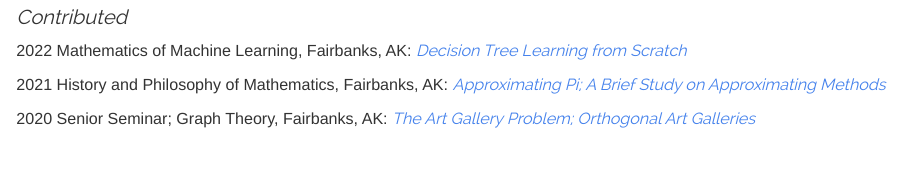
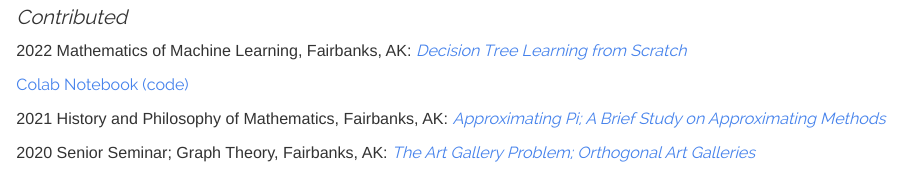
Before and after one commit to StefanoFochesatto/StefanoFochesatto.github.io, an R Markdown document (talks.Rmd): the page in a window 1100 px wide, from 150 px down. Rendered offline with R 4.5, knitr and Pandoc, with nearby package versions.

Commit message:
add colab notebook

```diff
--- a/talks.Rmd
+++ b/talks.Rmd
@@ -11,6 +11,8 @@ pagetitle: "Stefano Fochesatto"
 
 2022 Mathematics of Machine Learning, Fairbanks, AK: [*Decision Tree Learning from Scratch*](https://github.com/StefanoFochesatto/Homework-Spring-2022/blob/main/Mathematics%20of%20Machine%20Learning/DecisionTreePresentation.pdf)
 
+[Colab Notebook (code)](https://colab.research.google.com/drive/13DB1YlYSAZs6PdZdt9Zbs7RI9Nk4RKMn?usp=sharing)
+
 2021 History and Philosophy of Mathematics, Fairbanks, AK: [*Approximating Pi; A Brief Study on Approximating Methods*](https://github.com/StefanoFochesatto/MATH-316/blob/main/Approximation%20Pi%20Presentation.pdf)
 
 2020 Senior Seminar; Graph Theory, Fairbanks, AK: [*The Art Gallery Problem; Orthogonal Art Galleries*](https://github.com/StefanoFochesatto/MATH-490/blob/main/Coursework/Final%20Presentation/Final_Presentation.pdf)
```
Also changed, not shown: talks.html.
